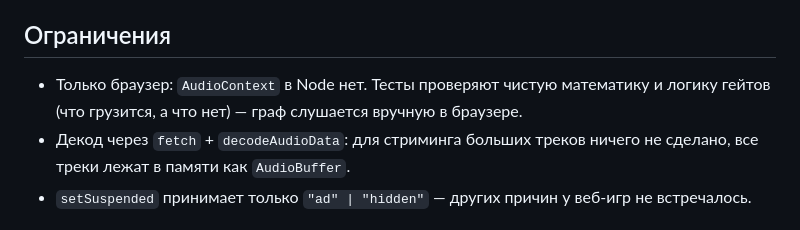
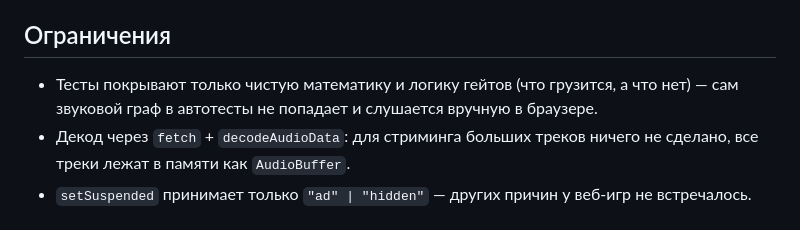
Before and after one commit to diet-dev/music, a Markdown page: README.md, the part around the change. GitHub-like rendering.

Commit message:
docs: убрать очевидное из ограничений, оставить суть про покрытие тестами

```diff
--- a/README.md
+++ b/README.md
@@ -117,6 +117,6 @@ npm run build:demo  # сборка в dist-demo/
 
 ## Ограничения
 
-- Только браузер: `AudioContext` в Node нет. Тесты проверяют чистую математику и логику гейтов (что грузится, а что нет) — граф слушается вручную в браузере.
+- Тесты покрывают только чистую математику и логику гейтов (что грузится, а что нет) — сам звуковой граф в автотесты не попадает и слушается вручную в браузере.
 - Декод через `fetch` + `decodeAudioData`: для стриминга больших треков ничего не сделано, все треки лежат в памяти как `AudioBuffer`.
 - `setSuspended` принимает только `"ad" | "hidden"` — других причин у веб-игр не встречалось.
```
